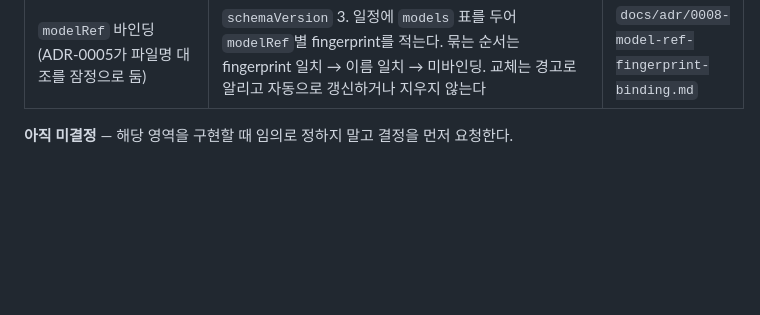
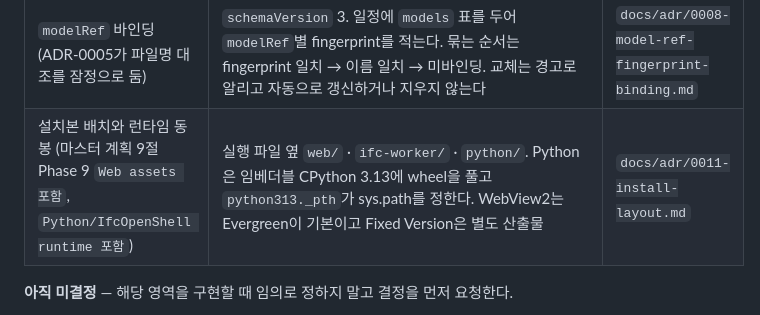
Before and after one commit to RealChestnut/260821_bimviewerbuild, a Markdown page: AGENTS.md, the part around the change. Rendered like a GitHub page; blank space fills up the shorter version.

```diff
--- a/AGENTS.md
+++ b/AGENTS.md
@@ -81,6 +81,7 @@ apps/viewer-web/**              모델 로딩, Selection, Property Panel, 4D Sim
 | Worker IPC 방식 (마스터 계획 16절 Follow-up `초기 HTTP/WebSocket`) | 자식 프로세스 stdio에 줄 단위 JSON. 포트·토큰 없음. 큰 파일은 경로로 오간다. timeout은 부모가 재고, 죽으면 다음 요청에서 다시 띄우며, 이어서 세 번 죽으면 멈춘다 | `docs/adr/0009-ifc-worker-ipc.md` |
 | IFC Export 매핑 (ADR-0002가 잠정으로 둠) | 왕복 테스트로 확정. `CONSTRUCT`→`CONSTRUCTION`, `DEMOLISH`→`DEMOLITION`+`IfcRelAssignsToProcess`, `MODIFY`→`RENOVATION`, `TEMPORARY`→`USERDEFINED`+`ObjectType`. 우리가 쓴 파일은 네 값이 모두 복원된다 | `docs/adr/0002-4d-operation-vocabulary.md` · `docs/adr/0009-ifc-worker-ipc.md` |
 | `modelRef` 바인딩 (ADR-0005가 파일명 대조를 잠정으로 둠) | `schemaVersion` 3. 일정에 `models` 표를 두어 `modelRef`별 fingerprint를 적는다. 묶는 순서는 fingerprint 일치 → 이름 일치 → 미바인딩. 교체는 경고로 알리고 자동으로 갱신하거나 지우지 않는다 | `docs/adr/0008-model-ref-fingerprint-binding.md` |
+| 설치본 배치와 런타임 동봉 (마스터 계획 9절 Phase 9 `Web assets 포함`, `Python/IfcOpenShell runtime 포함`) | 실행 파일 옆 `web/` · `ifc-worker/` · `python/`. Python은 임베더블 CPython 3.13에 wheel을 풀고 `python313._pth`가 sys.path를 정한다. WebView2는 Evergreen이 기본이고 Fixed Version은 별도 산출물 | `docs/adr/0011-install-layout.md` |
 
 **아직 미결정** — 해당 영역을 구현할 때 임의로 정하지 말고 결정을 먼저 요청한다.
 
```
Also changed, not shown: docs/adr/0011-install-layout.md (added, +137 -0 lines).
